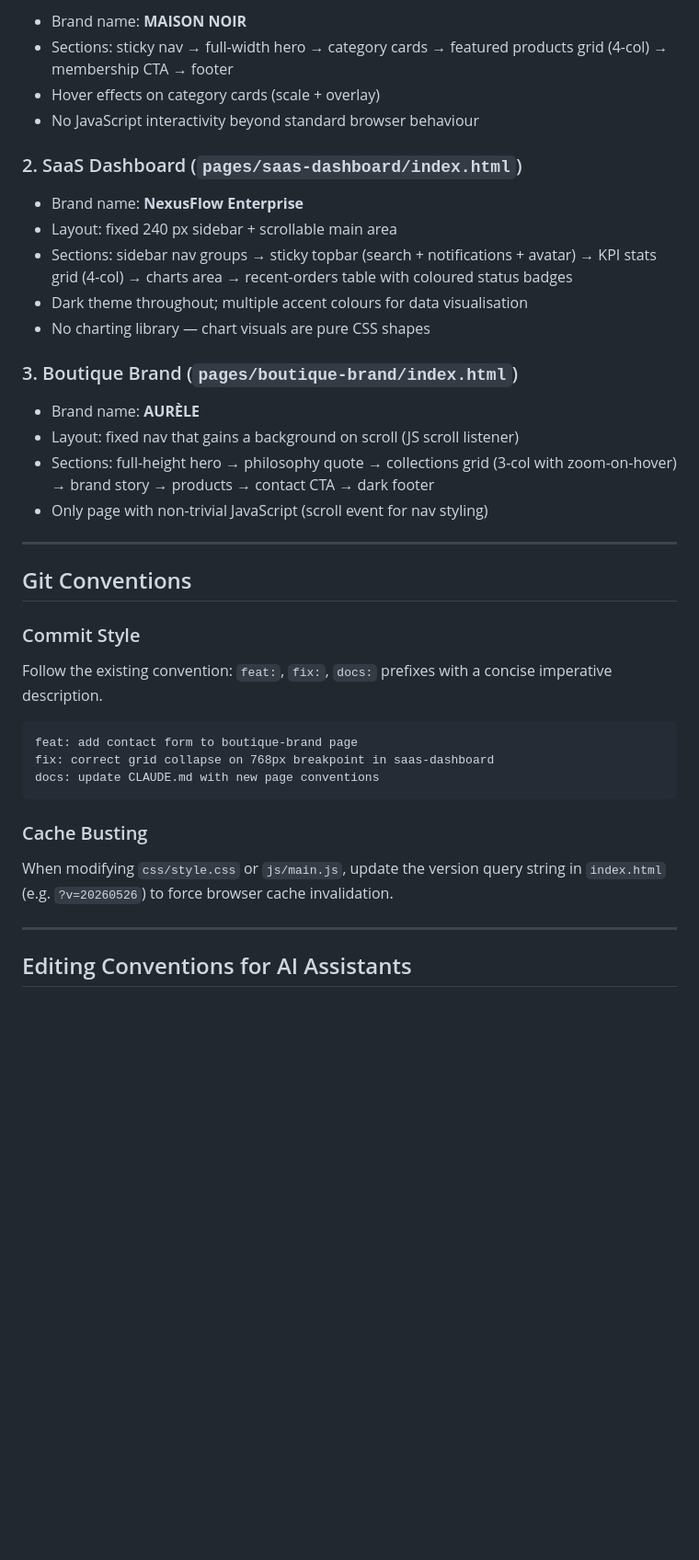
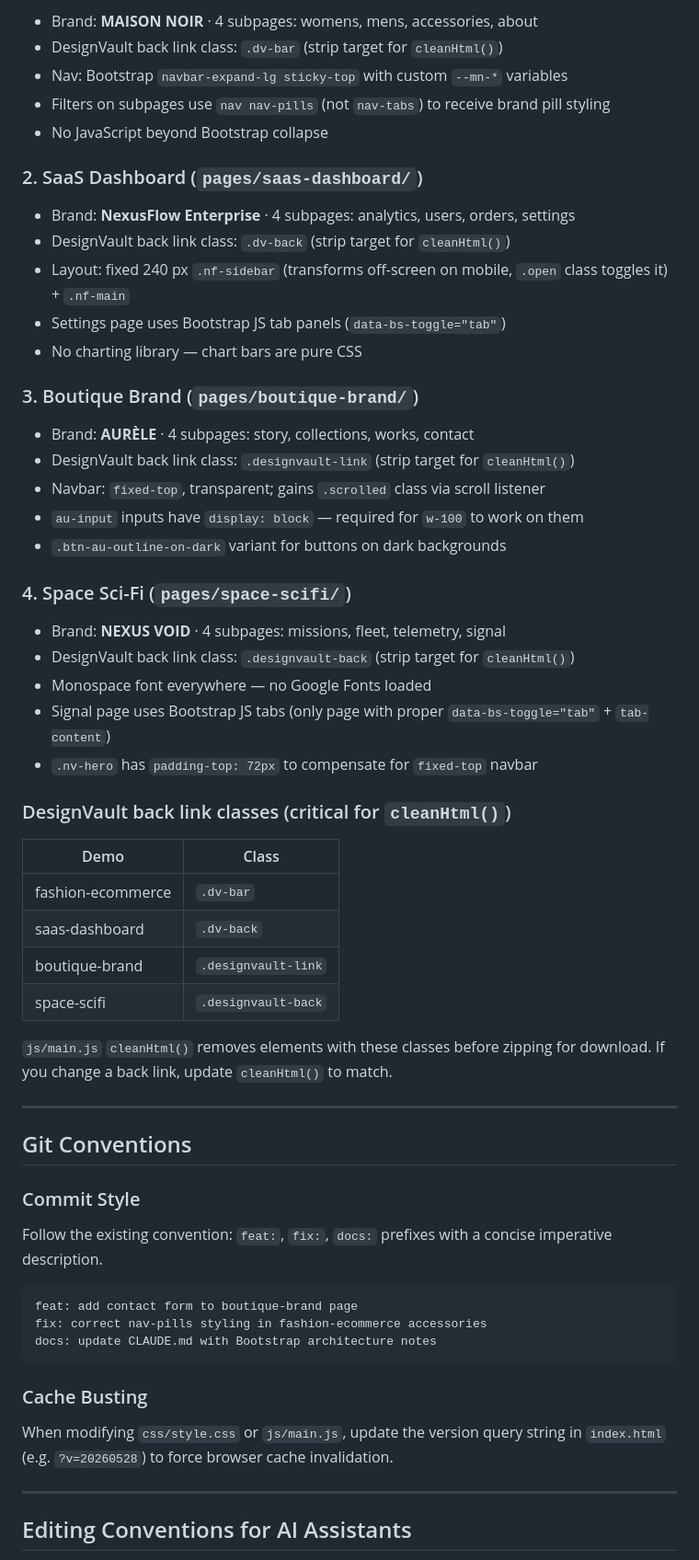
Before and after one commit to LinGaOscar/DesignVault, a Markdown page: CLAUDE.md, the part around one of its changes. Shown at 92% size. Rendered like a GitHub page; blank space fills up the shorter version.

````diff
--- a/CLAUDE.md
+++ b/CLAUDE.md
@@ -121,23 +148,44 @@ All pages share the same breakpoint ladder (applied via `@media` blocks inside e
 
-- Brand name: **MAISON NOIR**
-- Sections: sticky nav → full-width hero → category cards → featured products grid (4-col) → membership CTA → footer
-- Hover effects on category cards (scale + overlay)
-- No JavaScript interactivity beyond standard browser behaviour
+- Brand: **MAISON NOIR** · 4 subpages: womens, mens, accessories, about
+- DesignVault back link class: `.dv-bar` (strip target for `cleanHtml()`)
+- Nav: Bootstrap `navbar-expand-lg sticky-top` with custom `--mn-*` variables
+- Filters on subpages use `nav nav-pills` (not `nav-tabs`) to receive brand pill styling
+- No JavaScript beyond Bootstrap collapse
 
-### 2. SaaS Dashboard (`pages/saas-dashboard/index.html`)
+### 2. SaaS Dashboard (`pages/saas-dashboard/`)
 
-- Brand name: **NexusFlow Enterprise**
-- Layout: fixed 240 px sidebar + scrollable main area
-- Sections: sidebar nav groups → sticky topbar (search + notifications + avatar) → KPI stats grid (4-col) → charts area → recent-orders table with coloured status badges
-- Dark theme throughout; multiple accent colours for data visualisation
-- No charting library — chart visuals are pure CSS shapes
+- Brand: **NexusFlow Enterprise** · 4 subpages: analytics, users, orders, settings
+- DesignVault back link class: `.dv-back` (strip target for `cleanHtml()`)
+- Layout: fixed 240 px `.nf-sidebar` (transforms off-screen on mobile, `.open` class toggles it) + `.nf-main`
+- Settings page uses Bootstrap JS tab panels (`data-bs-toggle="tab"`)
+- No charting library — chart bars are pure CSS
 
-### 3. Boutique Brand (`pages/boutique-brand/index.html`)
+### 3. Boutique Brand (`pages/boutique-brand/`)
 
-- Brand name: **AURÈLE**
-- Layout: fixed nav that gains a background on scroll (JS scroll listener)
-- Sections: full-height hero → philosophy quote → collections grid (3-col with zoom-on-hover) → brand story → products → contact CTA → dark footer
-- Only page with non-trivial JavaScript (scroll event for nav styling)
+- Brand: **AURÈLE** · 4 subpages: story, collections, works, contact
+- DesignVault back link class: `.designvault-link` (strip target for `cleanHtml()`)
+- Navbar: `fixed-top`, transparent; gains `.scrolled` class via scroll listener
+- `au-input` inputs have `display: block` — required for `w-100` to work on them
+- `.btn-au-outline-on-dark` variant for buttons on dark backgrounds
+
+### 4. Space Sci-Fi (`pages/space-scifi/`)
+
+- Brand: **NEXUS VOID** · 4 subpages: missions, fleet, telemetry, signal
+- DesignVault back link class: `.designvault-back` (strip target for `cleanHtml()`)
+- Monospace font everywhere — no Google Fonts loaded
+- Signal page uses Bootstrap JS tabs (only page with proper `data-bs-toggle="tab"` + `tab-content`)
+- `.nv-hero` has `padding-top: 72px` to compensate for `fixed-top` navbar
+
+### DesignVault back link classes (critical for `cleanHtml()`)
+
+| Demo | Class |
+|---|---|
+| fashion-ecommerce | `.dv-bar` |
+| saas-dashboard | `.dv-back` |
+| boutique-brand | `.designvault-link` |
+| space-scifi | `.designvault-back` |
+
+`js/main.js` `cleanHtml()` removes elements with these classes before zipping for download. If you change a back link, update `cleanHtml()` to match.
 
 ---
 
@@ -149,13 +197,13 @@ Follow the existing convention: `feat:`, `fix:`, `docs:` prefixes with a concise
 
 ```
 feat: add contact form to boutique-brand page
-fix: correct grid collapse on 768px breakpoint in saas-dashboard
-docs: update CLAUDE.md with new page conventions
+fix: correct nav-pills styling in fashion-ecommerce accessories
+docs: update CLAUDE.md with Bootstrap architecture notes
 ```
 
 ### Cache Busting
 
-When modifying `css/style.css` or `js/main.js`, update the version query string in `index.html` (e.g. `?v=20260526`) to force browser cache invalidation.
+When modifying `css/style.css` or `js/main.js`, update the version query string in `index.html` (e.g. `?v=20260528`) to force browser cache invalidation.
 
 ---
 
````
Also changed, not shown: other parts of CLAUDE.md (+74 -46 lines).
